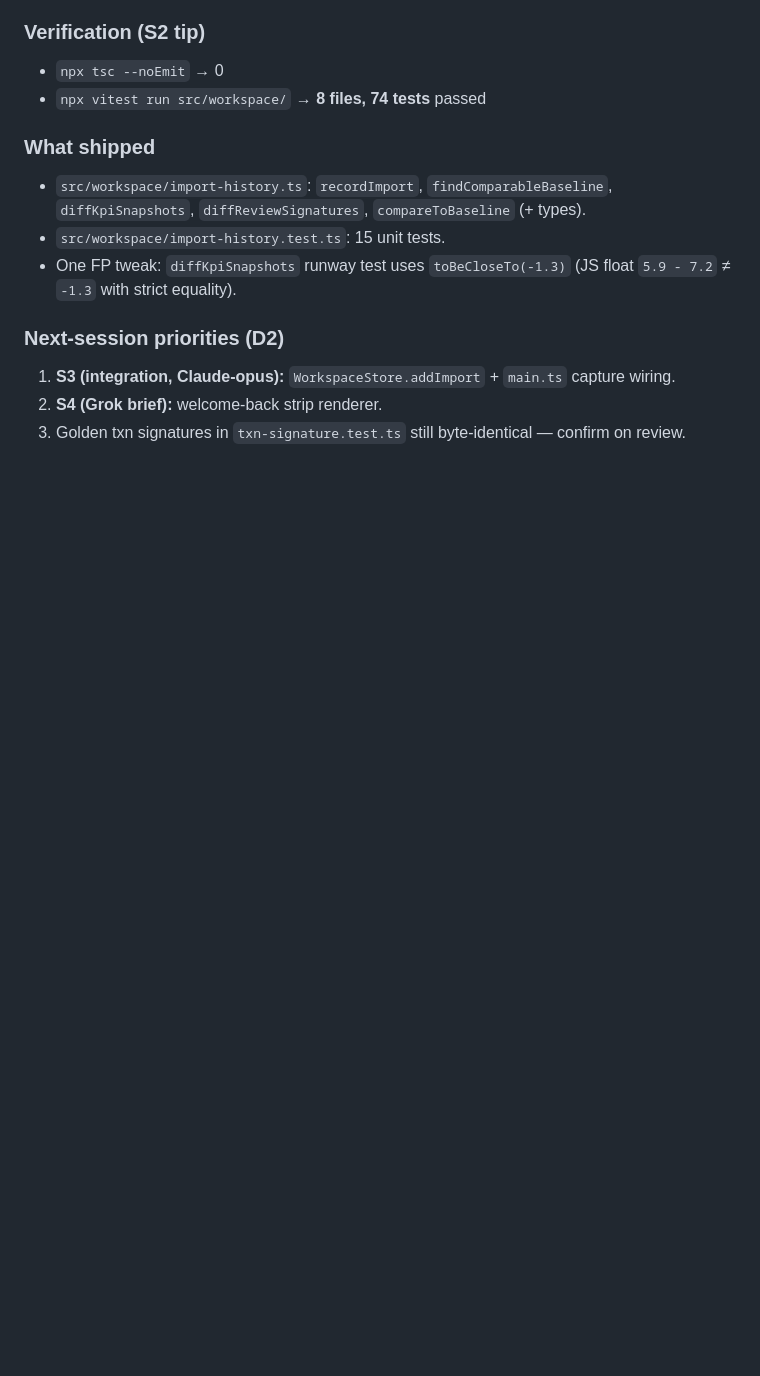
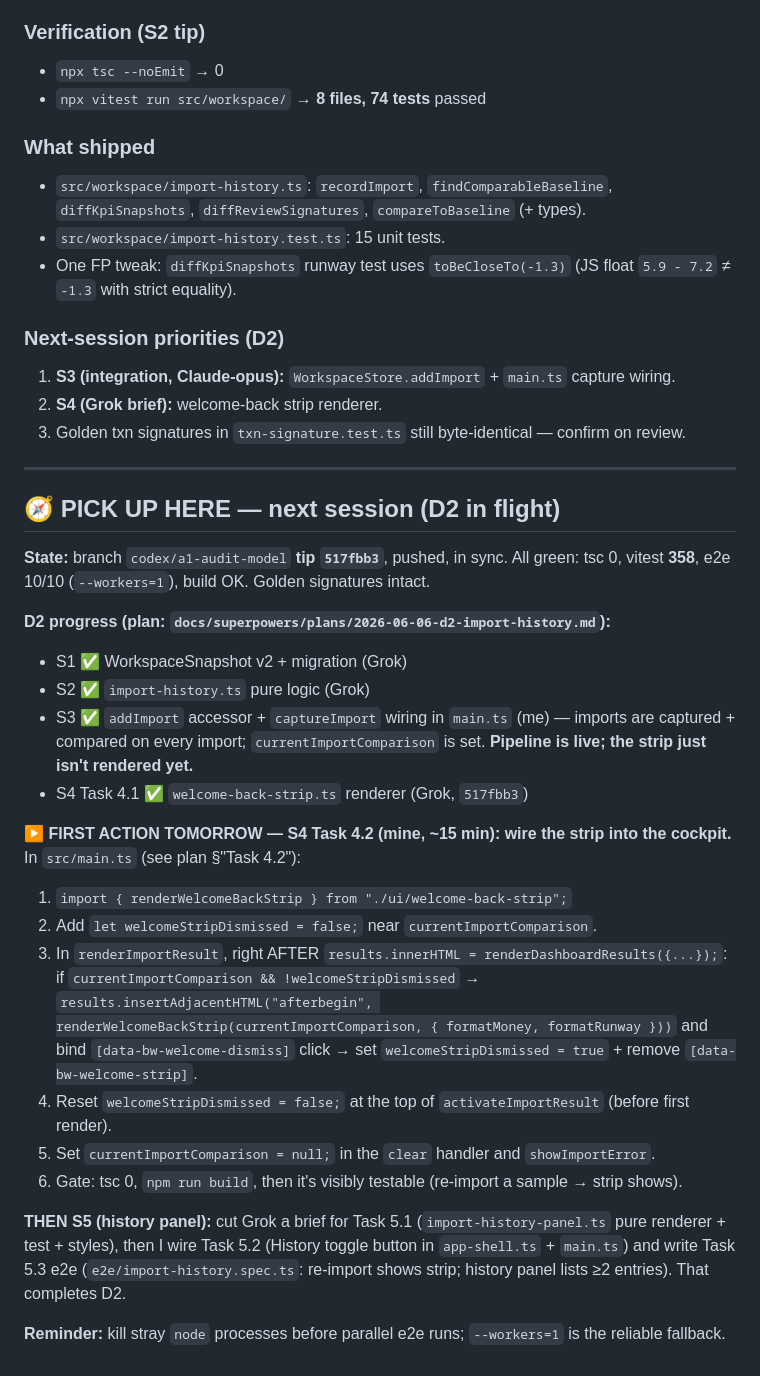
Before and after one commit to bilalcurmally-lgtm/cfo-flightdeck-dashboard-2-, a Markdown page: docs/SESSION_HANDOFF_2026-06-06.md, the part around the change. Rendered like a GitHub page; blank space fills up the shorter version.

Commit message:
docs: breadcrumb — next session starts at D2 S4 Task 4.2 (wire strip)
Co-Authored-By: Claude Opus 4.8 <noreply@anthropic.com>

```diff
--- a/docs/SESSION_HANDOFF_2026-06-06.md
+++ b/docs/SESSION_HANDOFF_2026-06-06.md
@@ -118,3 +118,37 @@ Grok now 5/5 clean slices, scope-disciplined (stayed out of main.ts on slice 6 a
 1. **S3 (integration, Claude-opus):** `WorkspaceStore.addImport` + `main.ts` capture wiring.
 2. **S4 (Grok brief):** welcome-back strip renderer.
 3. Golden txn signatures in `txn-signature.test.ts` still byte-identical — confirm on review.
+
+---
+
+## 🧭 PICK UP HERE — next session (D2 in flight)
+
+**State:** branch `codex/a1-audit-model` **tip `517fbb3`**, pushed, in sync. All green:
+tsc 0, vitest **358**, e2e 10/10 (`--workers=1`), build OK. Golden signatures intact.
+
+**D2 progress (plan: `docs/superpowers/plans/2026-06-06-d2-import-history.md`):**
+- S1 ✅ WorkspaceSnapshot v2 + migration (Grok)
+- S2 ✅ `import-history.ts` pure logic (Grok)
+- S3 ✅ `addImport` accessor + `captureImport` wiring in `main.ts` (me) — imports are
+  captured + compared on every import; `currentImportComparison` is set. **Pipeline is live;
+  the strip just isn't rendered yet.**
+- S4 Task 4.1 ✅ `welcome-back-strip.ts` renderer (Grok, `517fbb3`)
+
+**▶ FIRST ACTION TOMORROW — S4 Task 4.2 (mine, ~15 min): wire the strip into the cockpit.**
+In `src/main.ts` (see plan §"Task 4.2"):
+1. `import { renderWelcomeBackStrip } from "./ui/welcome-back-strip";`
+2. Add `let welcomeStripDismissed = false;` near `currentImportComparison`.
+3. In `renderImportResult`, right AFTER `results.innerHTML = renderDashboardResults({...});`:
+   if `currentImportComparison && !welcomeStripDismissed` → `results.insertAdjacentHTML("afterbegin", renderWelcomeBackStrip(currentImportComparison, { formatMoney, formatRunway }))`
+   and bind `[data-bw-welcome-dismiss]` click → set `welcomeStripDismissed = true` + remove `[data-bw-welcome-strip]`.
+4. Reset `welcomeStripDismissed = false;` at the top of `activateImportResult` (before first render).
+5. Set `currentImportComparison = null;` in the `clear` handler and `showImportError`.
+6. Gate: tsc 0, `npm run build`, then it's visibly testable (re-import a sample → strip shows).
+
+**THEN S5 (history panel):** cut Grok a brief for Task 5.1 (`import-history-panel.ts` pure
+renderer + test + styles), then I wire Task 5.2 (History toggle button in `app-shell.ts` +
+`main.ts`) and write Task 5.3 e2e (`e2e/import-history.spec.ts`: re-import shows strip;
+history panel lists ≥2 entries). That completes D2.
+
+**Reminder:** kill stray `node` processes before parallel e2e runs; `--workers=1` is the
+reliable fallback.
```
